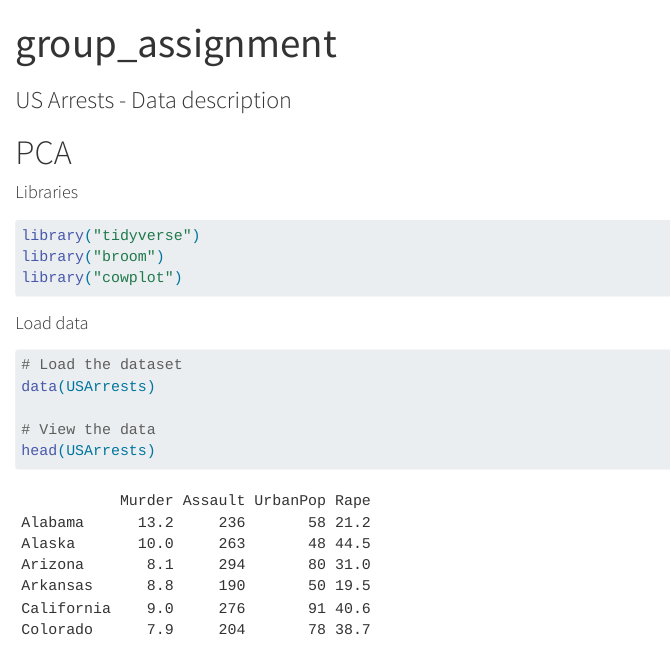
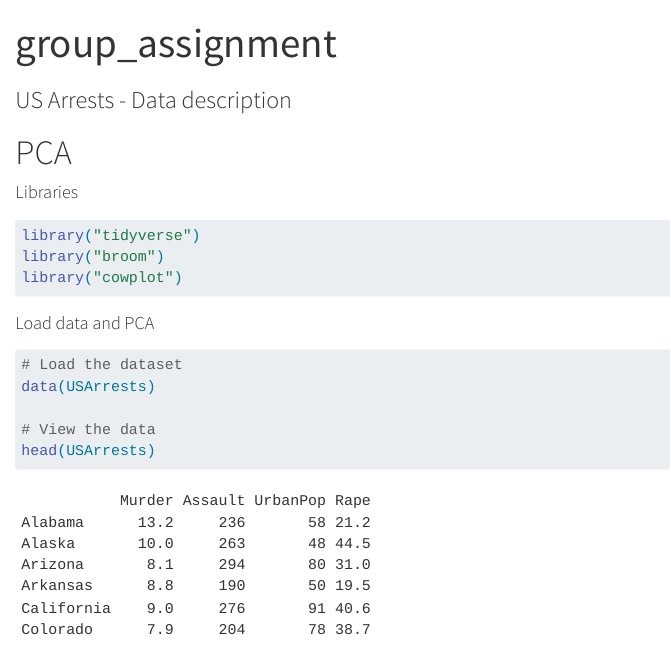
Before and after one commit to rforbiodatascience25/group26, a Quarto document (group_assignment.qmd): the page in a window 1100 px wide, from its top. Rendered offline with R 4.5, knitr and Pandoc in place of Quarto, with nearby package versions.

Commit message:
structure

````diff
--- a/group_assignment.qmd
+++ b/group_assignment.qmd
@@ -26,7 +26,7 @@ library("broom")
 library("cowplot")
 ```
 
-#### Load data
+#### Load data and PCA
 
 ```{r}
 # Load the dataset
````
Also changed, not shown: group_assignment.qmd (2 more changed lines).
